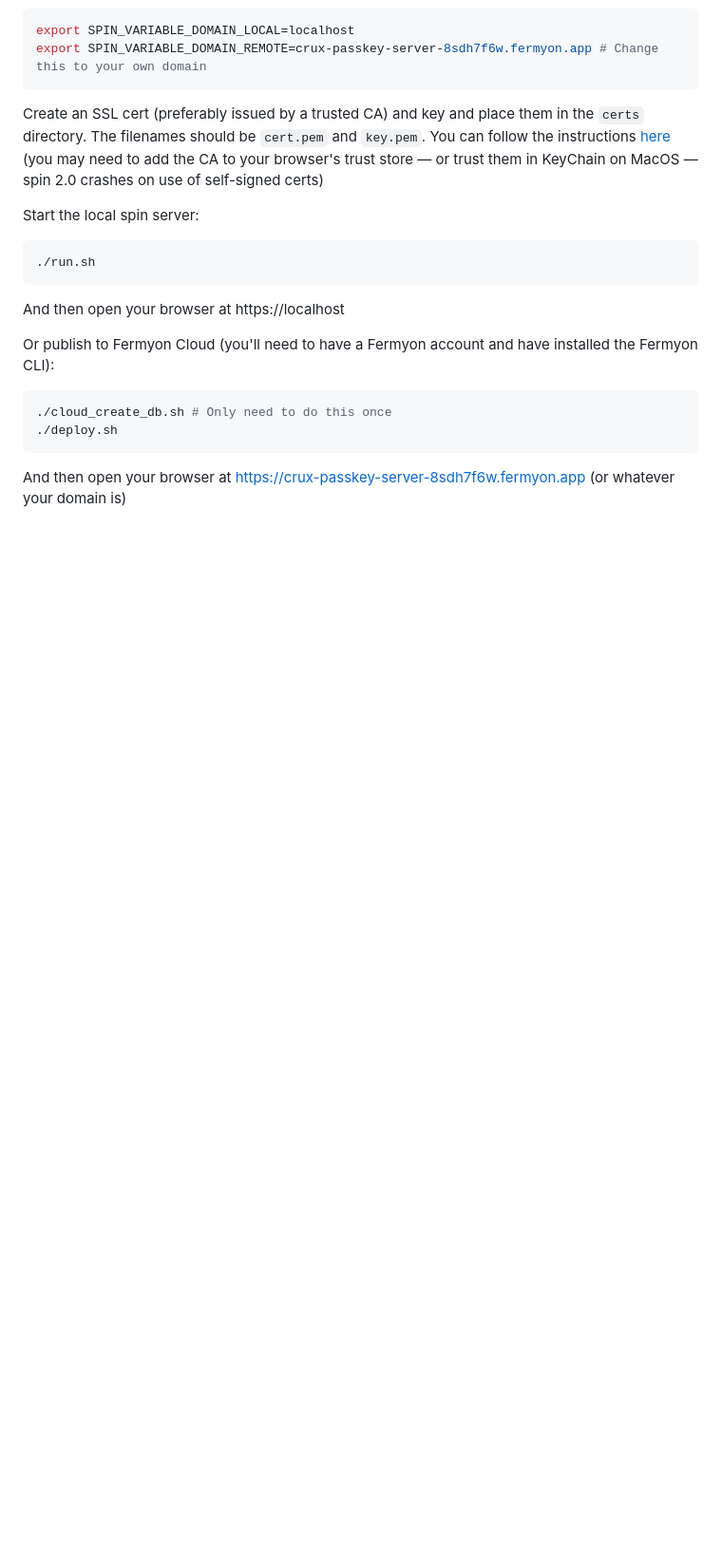
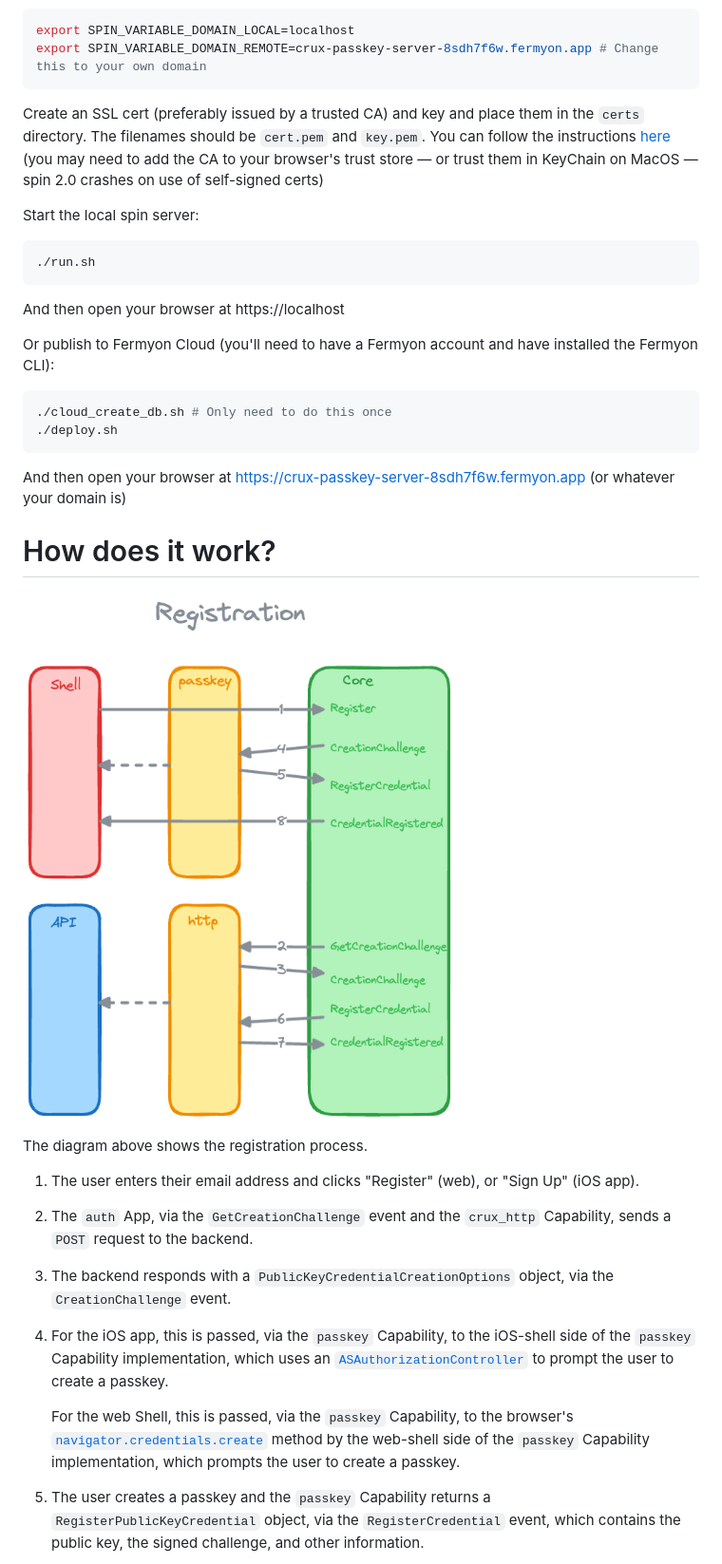
Before and after one commit to StuartHarris/crux-passkey, a Markdown page: README.md, the part around the change printed below. Shown: that part at 95% size. Rendered like a GitHub page; pictures changed too: docs/registration.png (added); blank space fills up the shorter version.

Commit message:
flows for registration and logging in

```diff
--- a/README.md
+++ b/README.md
@@ -124,3 +124,34 @@ installed the Fermyon CLI):
 
 And then open your browser at https://crux-passkey-server-8sdh7f6w.fermyon.app
 (or whatever your domain is)
+
+# How does it work?
+
+![registration](./docs/registration.png)
+
+The diagram above shows the registration process.
+
+1.  The user enters their email address and clicks "Register" (web), or "Sign
+    Up" (iOS app).
+
+2.  The `auth` App, via the `GetCreationChallenge` event and the `crux_http`
+    Capability, sends a `POST` request to the backend.
+
+3.  The backend responds with a `PublicKeyCredentialCreationOptions` object, via
+    the `CreationChallenge` event.
+
+4.  For the iOS app, this is passed, via the `passkey` Capability, to the
+    iOS-shell side of the `passkey` Capability implementation, which uses an
+    [`ASAuthorizationController`](https://developer.apple.com/documentation/authenticationservices/asauthorizationcontroller)
+    to prompt the user to create a passkey.
+
+    For the web Shell, this is passed, via the `passkey` Capability, to the
+    browser's
+    [`navigator.credentials.create`](https://developer.mozilla.org/en-US/docs/Web/API/CredentialsContainer/create)
+    method by the web-shell side of the `passkey` Capability implementation,
+    which prompts the user to create a passkey.
+
+5.  The user creates a passkey and the `passkey` Capability returns a
+    `RegisterPublicKeyCredential` object, via the `RegisterCredential` event,
+    which contains the public key, the signed challenge, and other information.
+
```
Also changed, not shown: other parts of README.md (+54 -0 lines), docs/logging_in.png (added), 1 other file.
